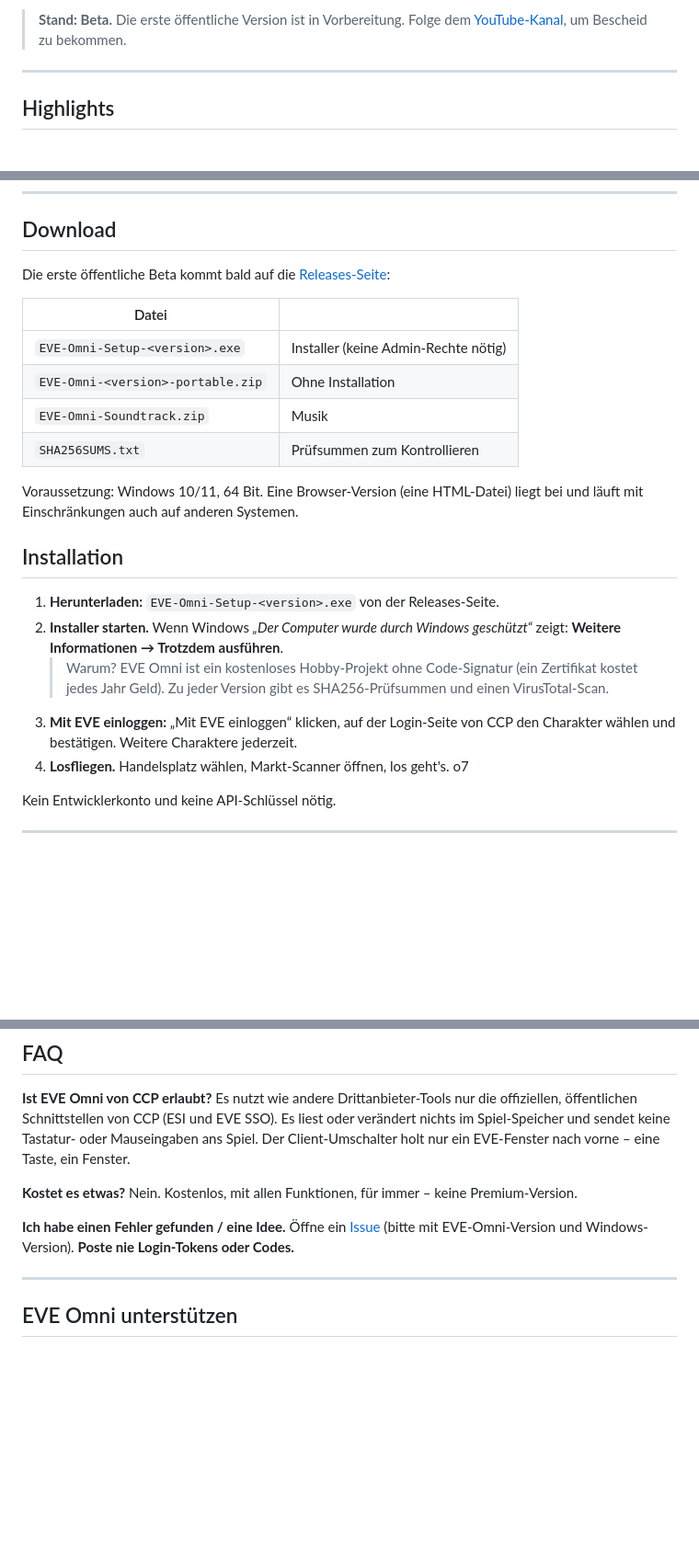
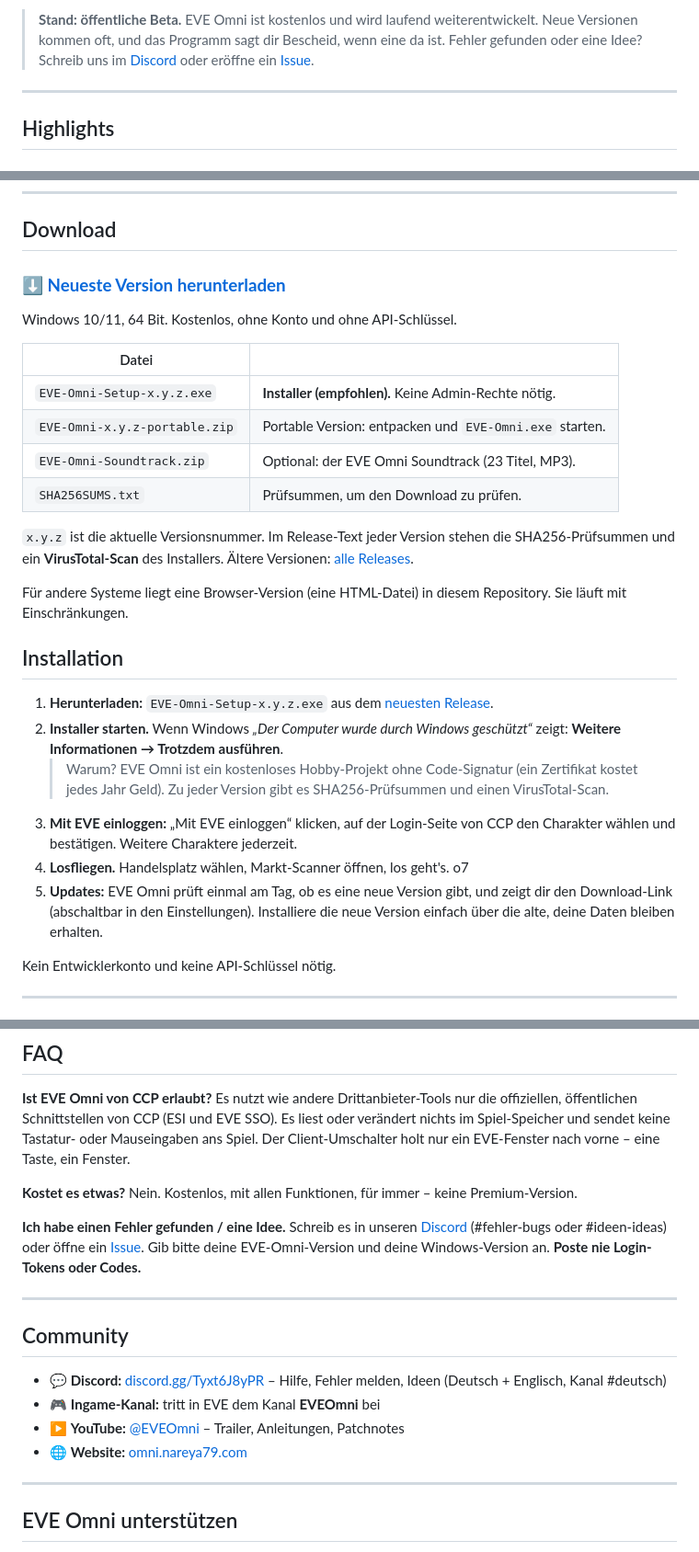
Before and after one commit to Nareya79/eve-omni, a Markdown page: README.de.md, 3 parts joined by grey strips. Shown at 92% size. Rendered like a GitHub page; blank space fills up the shorter version.

Commit message:
Revise README for latest version and community details
Update README.de.md with new download links and community information.

```diff
--- a/README.de.md
+++ b/README.de.md
@@ -16,7 +25,7 @@
   <a href="README.md">English</a>
 </p>
 
-> **Stand: Beta.** Die erste öffentliche Version ist in Vorbereitung. Folge dem [YouTube-Kanal](https://www.youtube.com/@EVEOmni), um Bescheid zu bekommen.
+> **Stand: öffentliche Beta.** EVE Omni ist kostenlos und wird laufend weiterentwickelt. Neue Versionen kommen oft, und das Programm sagt dir Bescheid, wenn eine da ist. Fehler gefunden oder eine Idee? Schreib uns im [Discord](https://discord.gg/Tyxt6J8yPR) oder eröffne ein [Issue](../../issues).
 
 ---
 
@@ -68,24 +77,29 @@ Alle Werte, die du in EVE eintippst, haben einen Kopier-Knopf.
 
 ## Download
 
-Die erste öffentliche Beta kommt bald auf die [Releases-Seite](../../releases):
+### **[⬇ Neueste Version herunterladen](https://github.com/Nareya79/eve-omni/releases/latest)**
+
+Windows 10/11, 64 Bit. Kostenlos, ohne Konto und ohne API-Schlüssel.
 
 | Datei | |
 |---|---|
-| `EVE-Omni-Setup-<version>.exe` | Installer (keine Admin-Rechte nötig) |
-| `EVE-Omni-<version>-portable.zip` | Ohne Installation |
-| `EVE-Omni-Soundtrack.zip` | Musik |
-| `SHA256SUMS.txt` | Prüfsummen zum Kontrollieren |
+| `EVE-Omni-Setup-x.y.z.exe` | **Installer (empfohlen).** Keine Admin-Rechte nötig. |
+| `EVE-Omni-x.y.z-portable.zip` | Portable Version: entpacken und `EVE-Omni.exe` starten. |
+| `EVE-Omni-Soundtrack.zip` | Optional: der EVE Omni Soundtrack (23 Titel, MP3). |
+| `SHA256SUMS.txt` | Prüfsummen, um den Download zu prüfen. |
 
-Voraussetzung: Windows 10/11, 64 Bit. Eine Browser-Version (eine HTML-Datei) liegt bei und läuft mit Einschränkungen auch auf anderen Systemen.
+`x.y.z` ist die aktuelle Versionsnummer. Im Release-Text jeder Version stehen die SHA256-Prüfsummen und ein **VirusTotal-Scan** des Installers. Ältere Versionen: [alle Releases](../../releases).
+
+Für andere Systeme liegt eine Browser-Version (eine HTML-Datei) in diesem Repository. Sie läuft mit Einschränkungen.
 
 ## Installation
 
-1. **Herunterladen:** `EVE-Omni-Setup-<version>.exe` von der Releases-Seite.
+1. **Herunterladen:** `EVE-Omni-Setup-x.y.z.exe` aus dem [neuesten Release](https://github.com/Nareya79/eve-omni/releases/latest).
 2. **Installer starten.** Wenn Windows *„Der Computer wurde durch Windows geschützt“* zeigt: **Weitere Informationen → Trotzdem ausführen**.
    > Warum? EVE Omni ist ein kostenloses Hobby-Projekt ohne Code-Signatur (ein Zertifikat kostet jedes Jahr Geld). Zu jeder Version gibt es SHA256-Prüfsummen und einen VirusTotal-Scan.
 3. **Mit EVE einloggen:** „Mit EVE einloggen“ klicken, auf der Login-Seite von CCP den Charakter wählen und bestätigen. Weitere Charaktere jederzeit.
 4. **Losfliegen.** Handelsplatz wählen, Markt-Scanner öffnen, los geht's. o7
+5. **Updates:** EVE Omni prüft einmal am Tag, ob es eine neue Version gibt, und zeigt dir den Download-Link (abschaltbar in den Einstellungen). Installiere die neue Version einfach über die alte, deine Daten bleiben erhalten.
 
 Kein Entwicklerkonto und keine API-Schlüssel nötig.
 
@@ -122,7 +136,16 @@ Es nutzt wie andere Drittanbieter-Tools nur die offiziellen, öffentlichen Schni
 Nein. Kostenlos, mit allen Funktionen, für immer – keine Premium-Version.
 
 **Ich habe einen Fehler gefunden / eine Idee.**
-Öffne ein [Issue](../../issues) (bitte mit EVE-Omni-Version und Windows-Version). **Poste nie Login-Tokens oder Codes.**
+Schreib es in unseren [Discord](https://discord.gg/Tyxt6J8yPR) (#fehler-bugs oder #ideen-ideas) oder öffne ein [Issue](../../issues). Gib bitte deine EVE-Omni-Version und deine Windows-Version an. **Poste nie Login-Tokens oder Codes.**
+
+---
+
+## Community
+
+- 💬 **Discord:** [discord.gg/Tyxt6J8yPR](https://discord.gg/Tyxt6J8yPR) – Hilfe, Fehler melden, Ideen (Deutsch + Englisch, Kanal #deutsch)
+- 🎮 **Ingame-Kanal:** tritt in EVE dem Kanal **EVEOmni** bei
+- ▶ **YouTube:** [@EVEOmni](https://www.youtube.com/@EVEOmni) – Trailer, Anleitungen, Patchnotes
+- 🌐 **Website:** [omni.nareya79.com](https://omni.nareya79.com)
 
 ---
 
```
Also changed, not shown: other parts of README.de.md (+10 -1 lines).
